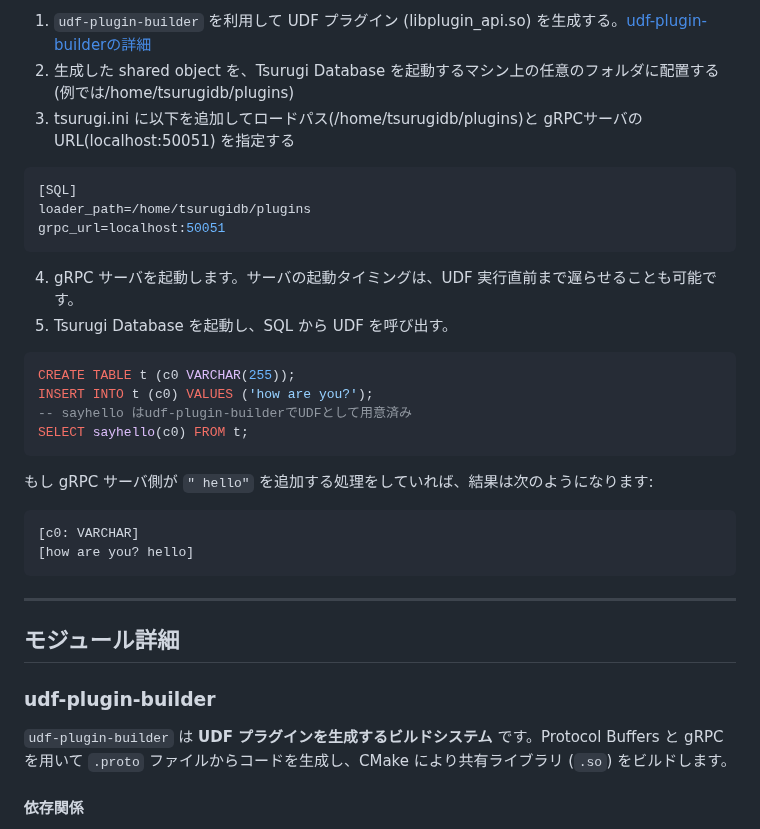
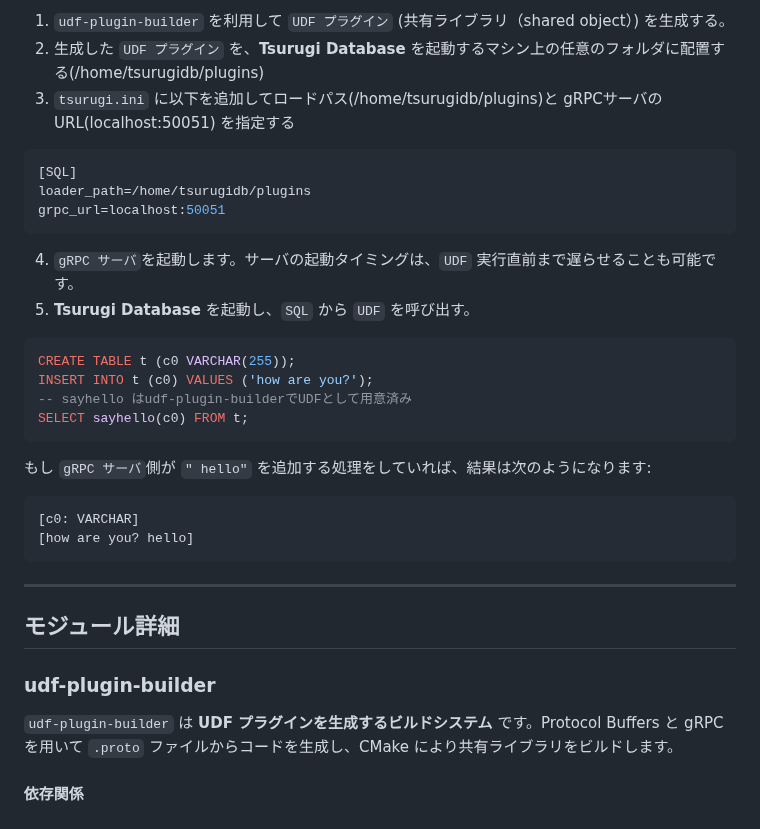
Before and after one commit to project-tsurugi/tsurugi-udf, a Markdown page: README.md, the part around one of its changes. Rendered like a GitHub page.

````diff
--- a/README.md
+++ b/README.md
@@ -48,7 +50,7 @@ ______________________________________________________________________
 
-1. `udf-plugin-builder` を利用して UDF プラグイン (libplugin_api.so) を生成する。[udf-plugin-builderの詳細](./udf-plugin-builder/README.md)
-1. 生成した shared object を、Tsurugi Database を起動するマシン上の任意のフォルダに配置する(例では/home/tsurugidb/plugins)
-1. tsurugi.ini に以下を追加してロードパス(/home/tsurugidb/plugins)と gRPCサーバのURL(localhost:50051) を指定する
+1. `udf-plugin-builder` を利用して `UDF プラグイン` (共有ライブラリ（shared object）) を生成する。
+1. 生成した `UDF プラグイン` を、**Tsurugi Database** を起動するマシン上の任意のフォルダに配置する(/home/tsurugidb/plugins)
+1. `tsurugi.ini` に以下を追加してロードパス(/home/tsurugidb/plugins)と gRPCサーバのURL(localhost:50051) を指定する
 
 ```ini
 [SQL]
@@ -56,8 +58,8 @@ loader_path=/home/tsurugidb/plugins
 grpc_url=localhost:50051
 ```
 
-4. gRPC サーバを起動します。サーバの起動タイミングは、UDF 実行直前まで遅らせることも可能です。
-1. Tsurugi Database を起動し、SQL から UDF を呼び出す。
+4. `gRPC サーバ`を起動します。サーバの起動タイミングは、`UDF` 実行直前まで遅らせることも可能です。
+1. **Tsurugi Database** を起動し、`SQL` から `UDF` を呼び出す。
 
 ```sql
 CREATE TABLE t (c0 VARCHAR(255));
@@ -66,7 +68,7 @@ INSERT INTO t (c0) VALUES ('how are you?');
 SELECT sayhello(c0) FROM t;
 ```
 
-もし gRPC サーバ側が `" hello"` を追加する処理をしていれば、結果は次のようになります:
+もし `gRPC サーバ`側が `" hello"` を追加する処理をしていれば、結果は次のようになります:
 
 ```
 [c0: VARCHAR]
@@ -79,7 +81,7 @@ ______________________________________________________________________
 
 ### udf-plugin-builder
 
-`udf-plugin-builder` は **UDF プラグインを生成するビルドシステム** です。Protocol Buffers と gRPC を用いて `.proto` ファイルからコードを生成し、CMake により共有ライブラリ (`.so`) をビルドします。
+`udf-plugin-builder` は **UDF プラグインを生成するビルドシステム** です。Protocol Buffers と gRPC を用いて `.proto` ファイルからコードを生成し、CMake により共有ライブラリをビルドします。
 
 #### 依存関係
 
````
Also changed, not shown: other parts of README.md (+15 -13 lines).
